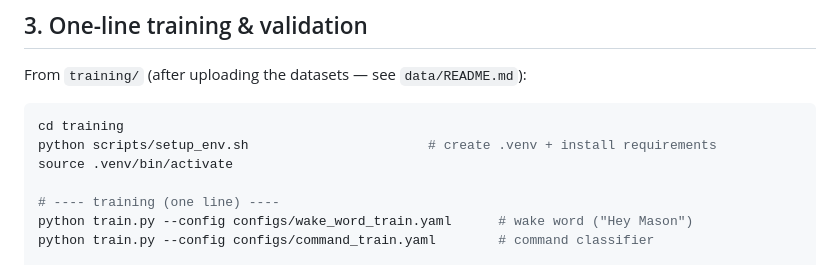
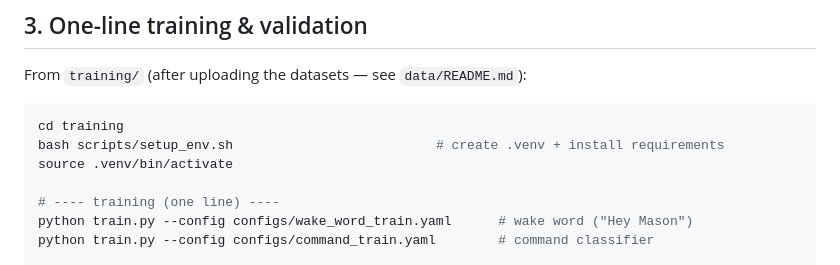
Before and after one commit to scredula/AI231-MEX2, a Markdown page: README.md, the part around the change. Drawn GitHub-style.

Commit message:
docs: use bash for setup_env.sh

````diff
--- a/README.md
+++ b/README.md
@@ -86,7 +86,7 @@ From `training/` (after uploading the datasets — see `data/README.md`):
 
 ```bash
 cd training
-python scripts/setup_env.sh                       # create .venv + install requirements
+bash scripts/setup_env.sh                          # create .venv + install requirements
 source .venv/bin/activate
 
 # ---- training (one line) ----
````
